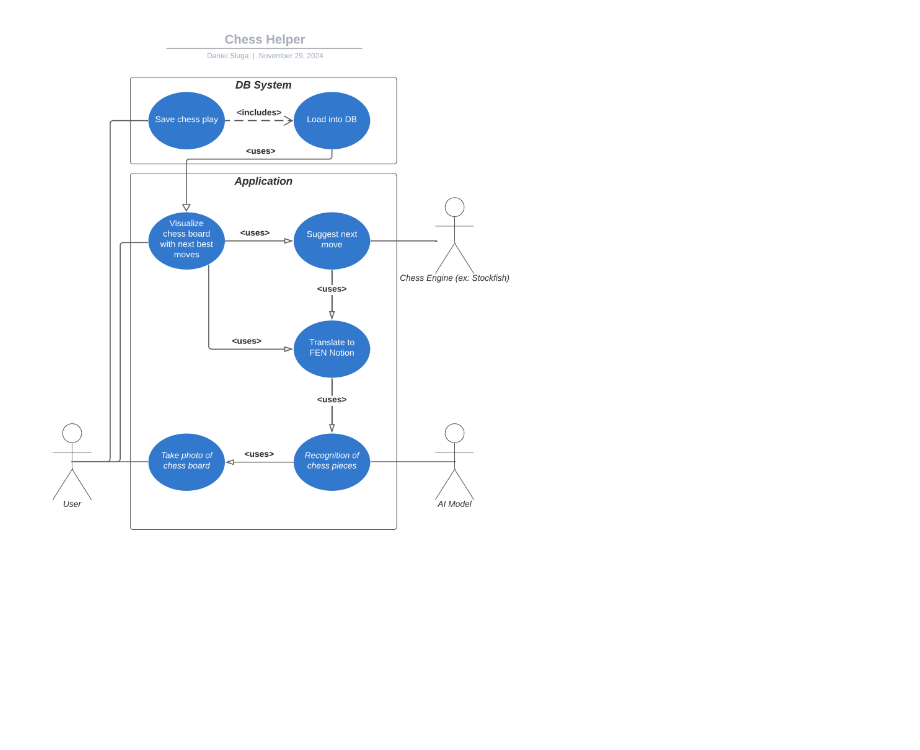
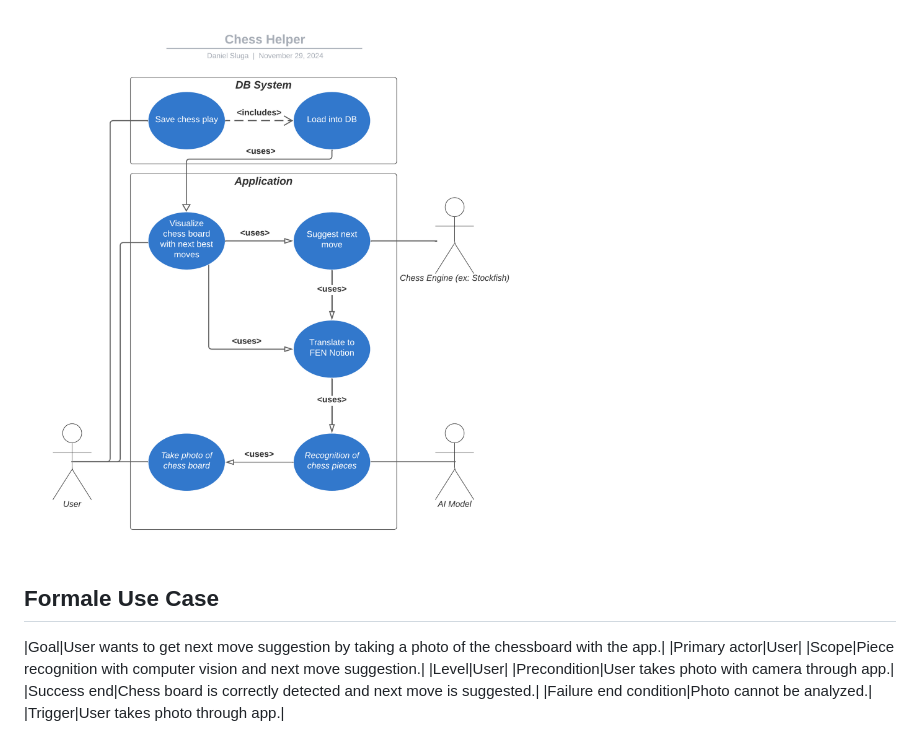
Before and after one commit to Marko2707/AutomatedChessDetection, a Markdown page: requirements.md, the part around the change. Rendered like a GitHub page; blank space fills up the shorter version.

Commit message:
Update requirements.md
Added an Formal use case to the requirements.

```diff
--- a/requirements.md
+++ b/requirements.md
@@ -100,3 +100,13 @@
 
 ## 9. Use Case Diagramm
 ![Alt text](use_case_diagramm_02122024.png)
+
+## Formale Use Case
+|Goal|User wants to get next move suggestion by taking a photo of the chessboard with the app.|
+|Primary actor|User|
+|Scope|Piece recognition with computer vision and next move suggestion.|
+|Level|User|
+|Precondition|User takes photo with camera through app.|
+|Success end|Chess board is correctly detected and next move is suggested.|
+|Failure end condition|Photo cannot be analyzed.|
+|Trigger|User takes photo through app.|
```
